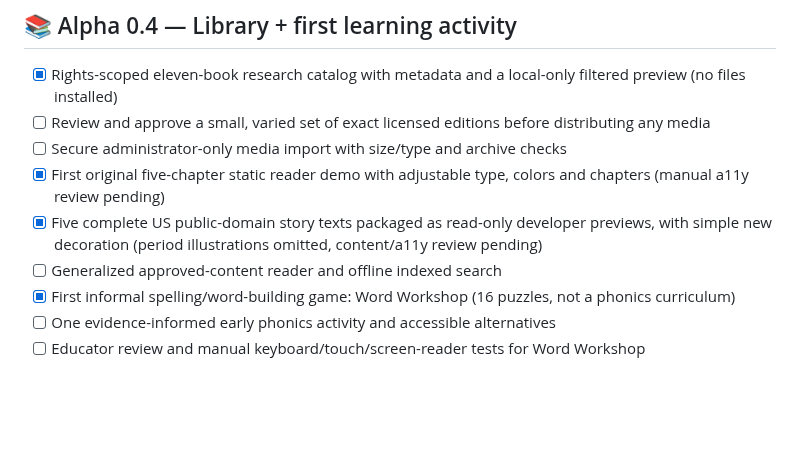
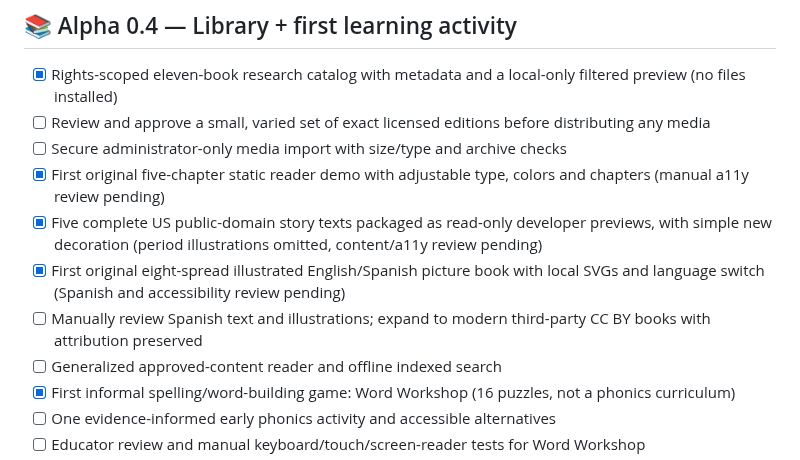
Before and after one commit to KadenBar/wondernet, a Markdown page: docs/roadmap.md, the part around the change. Rendered like a GitHub page; blank space fills up the shorter version.

Commit message:
Mark first fully illustrated bilingual story prototype while keeping content QA open

```diff
--- a/docs/roadmap.md
+++ b/docs/roadmap.md
@@ -31,6 +31,8 @@ This is a **living plan**, not a release promise. Each milestone has explicit ac
 - [ ] Secure administrator-only media import with size/type and archive checks
 - [x] First original five-chapter static reader demo with adjustable type, colors and chapters (manual a11y review pending)
 - [x] Five complete US public-domain story texts packaged as read-only developer previews, with simple new decoration (period illustrations omitted, content/a11y review pending)
+- [x] First original eight-spread illustrated English/Spanish picture book with local SVGs and language switch (Spanish and accessibility review pending)
+- [ ] Manually review Spanish text and illustrations; expand to modern third-party CC BY books with attribution preserved
 - [ ] Generalized approved-content reader and offline indexed search
 - [x] First informal spelling/word-building game: Word Workshop (16 puzzles, not a phonics curriculum)
 - [ ] One evidence-informed early phonics activity and accessible alternatives
```
